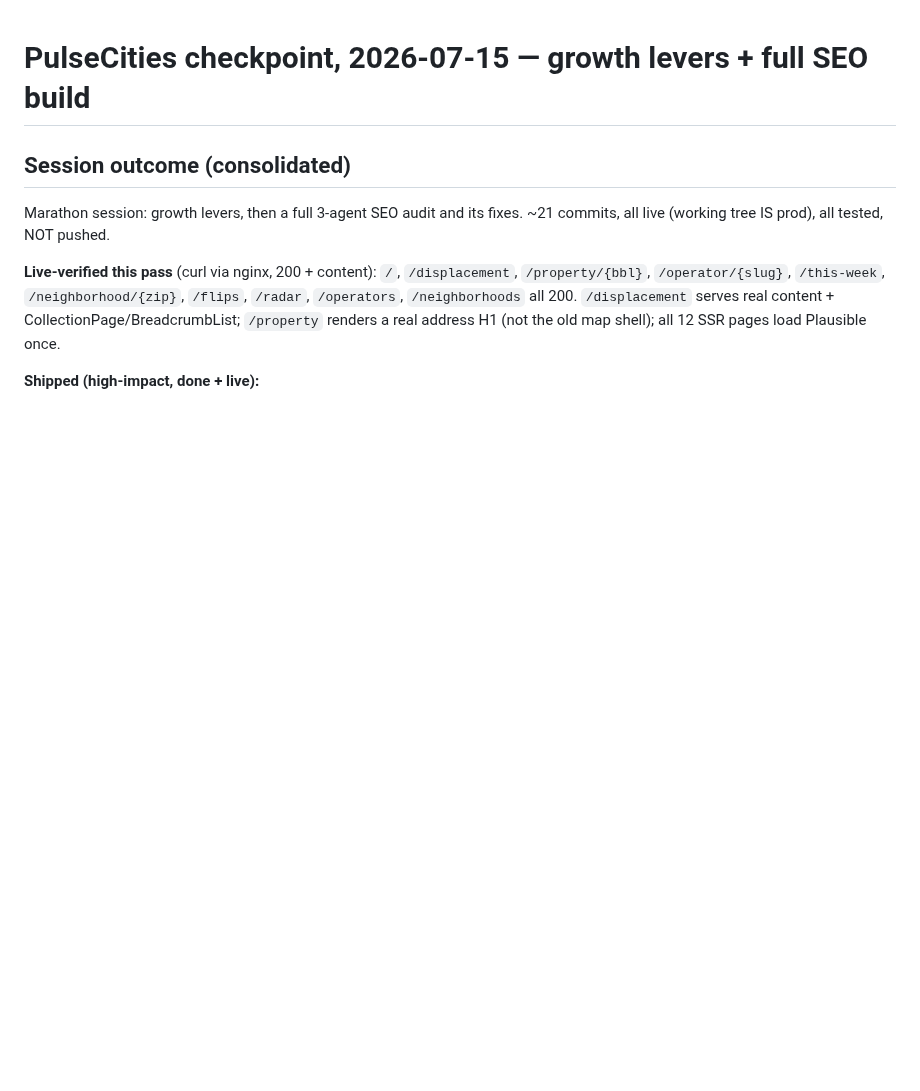
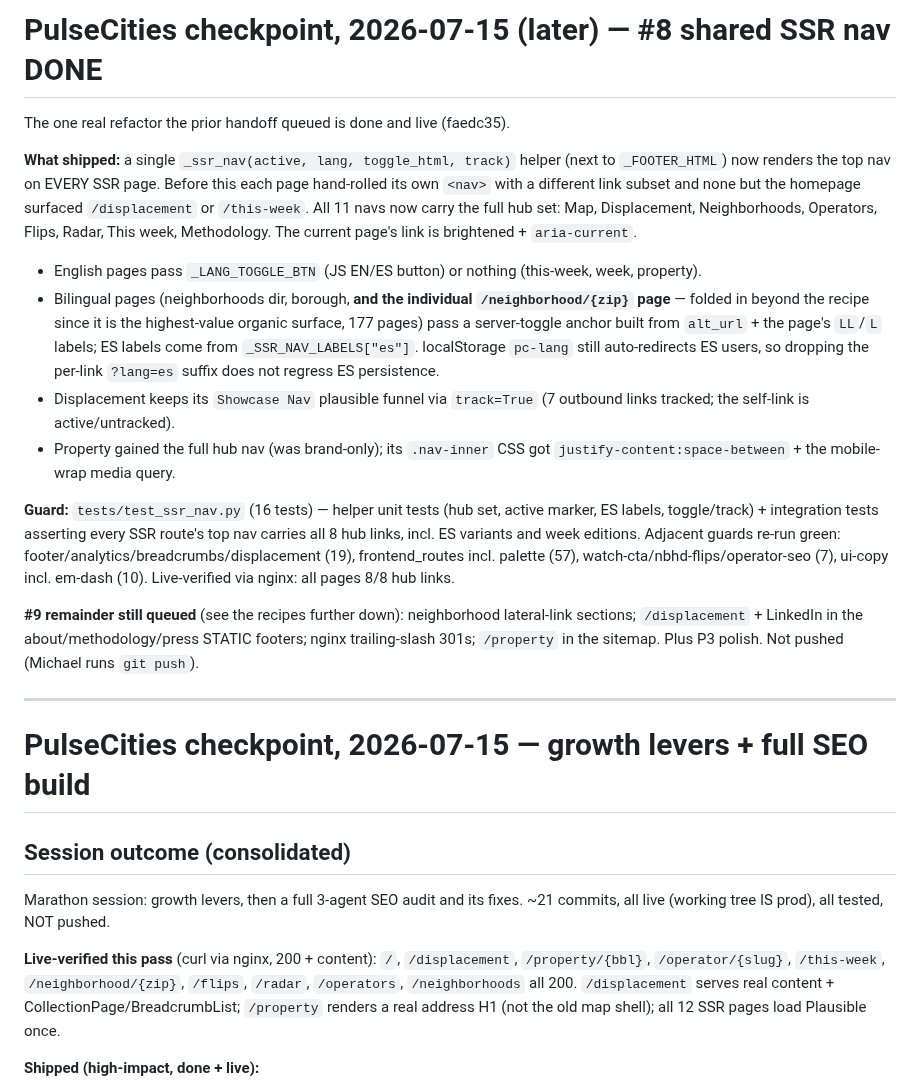
Before and after one commit to michaelespin15-code/pulsecities, a Markdown page: docs/CHECKPOINT.md, the part around the change. GitHub-like rendering; blank space fills up the shorter version.

Commit message:
docs(checkpoint): #8 shared SSR nav done + live-verified

```diff
--- a/docs/CHECKPOINT.md
+++ b/docs/CHECKPOINT.md
@@ -1,3 +1,40 @@
+# PulseCities checkpoint, 2026-07-15 (later) — #8 shared SSR nav DONE
+
+The one real refactor the prior handoff queued is done and live (faedc35).
+
+**What shipped:** a single `_ssr_nav(active, lang, toggle_html, track)` helper
+(next to `_FOOTER_HTML`) now renders the top nav on EVERY SSR page. Before this
+each page hand-rolled its own `<nav>` with a different link subset and none but
+the homepage surfaced `/displacement` or `/this-week`. All 11 navs now carry the
+full hub set: Map, Displacement, Neighborhoods, Operators, Flips, Radar, This
+week, Methodology. The current page's link is brightened + `aria-current`.
+- English pages pass `_LANG_TOGGLE_BTN` (JS EN/ES button) or nothing (this-week,
+  week, property).
+- Bilingual pages (neighborhoods dir, borough, **and the individual
+  `/neighborhood/{zip}` page** — folded in beyond the recipe since it is the
+  highest-value organic surface, 177 pages) pass a server-toggle anchor built
+  from `alt_url` + the page's `LL`/`L` labels; ES labels come from
+  `_SSR_NAV_LABELS["es"]`. localStorage `pc-lang` still auto-redirects ES users,
+  so dropping the per-link `?lang=es` suffix does not regress ES persistence.
+- Displacement keeps its `Showcase Nav` plausible funnel via `track=True` (7
+  outbound links tracked; the self-link is active/untracked).
+- Property gained the full hub nav (was brand-only); its `.nav-inner` CSS got
+  `justify-content:space-between` + the mobile-wrap media query.
+
+**Guard:** `tests/test_ssr_nav.py` (16 tests) — helper unit tests (hub set,
+active marker, ES labels, toggle/track) + integration tests asserting every SSR
+route's top nav carries all 8 hub links, incl. ES variants and week editions.
+Adjacent guards re-run green: footer/analytics/breadcrumbs/displacement (19),
+frontend_routes incl. palette (57), watch-cta/nbhd-flips/operator-seo (7),
+ui-copy incl. em-dash (10). Live-verified via nginx: all pages 8/8 hub links.
+
+**#9 remainder still queued** (see the recipes further down): neighborhood
+lateral-link sections; `/displacement` + LinkedIn in the about/methodology/press
+STATIC footers; nginx trailing-slash 301s; `/property` in the sitemap. Plus P3
+polish. Not pushed (Michael runs `git push`).
+
+---
+
 # PulseCities checkpoint, 2026-07-15 — growth levers + full SEO build
 
 ## Session outcome (consolidated)
```
